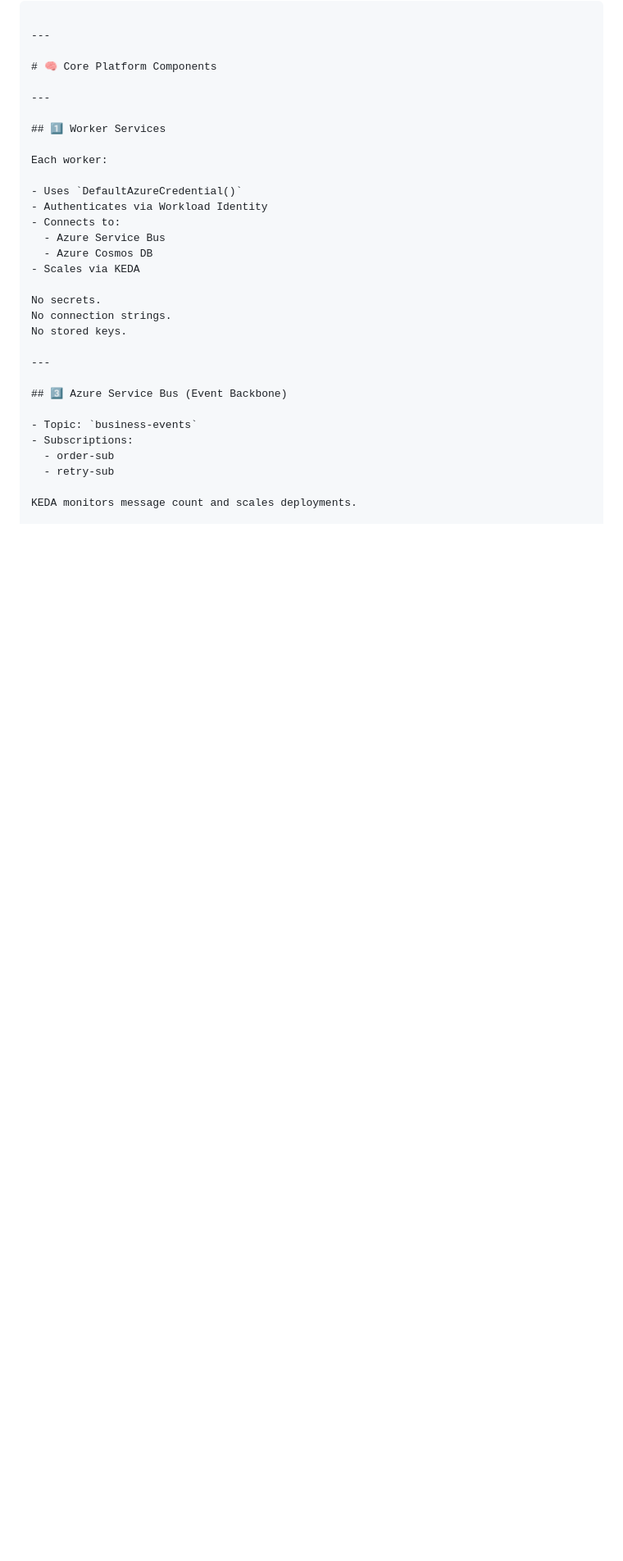
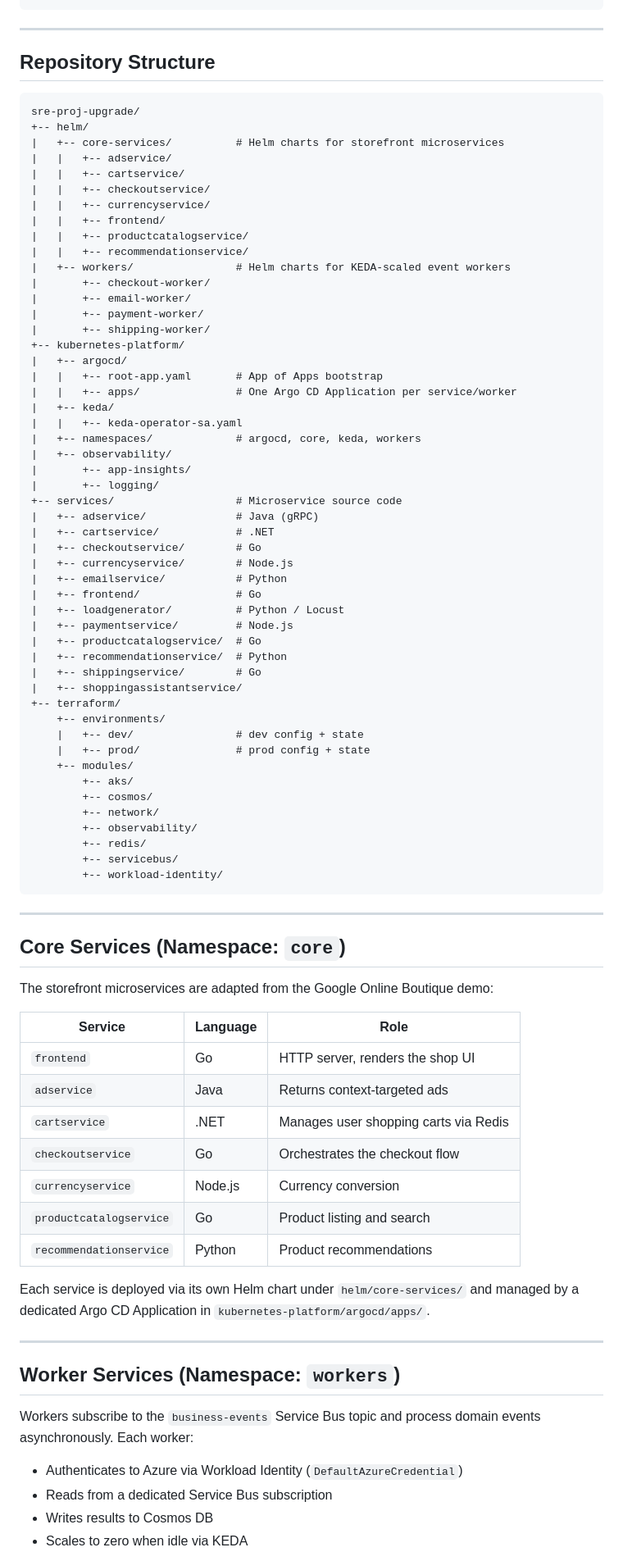
Before and after one commit to jaeveloper/sre-proj-upgrade, a Markdown page: README.md, the part around one of its changes. Shown at 82% size. GitHub-like rendering; blank space fills up the shorter version.

Commit message:
docs: redraft README to  reflect project

````diff
--- a/README.md
+++ b/README.md
@@ -64,33 +60,87 @@ Azure Service Bus          Azure Cosmos DB
 
 ---
 
-# 🧠 Core Platform Components
+## Repository Structure
+
+```
+sre-proj-upgrade/
++-- helm/
+|   +-- core-services/          # Helm charts for storefront microservices
+|   |   +-- adservice/
+|   |   +-- cartservice/
+|   |   +-- checkoutservice/
+|   |   +-- currencyservice/
+|   |   +-- frontend/
+|   |   +-- productcatalogservice/
+|   |   +-- recommendationservice/
+|   +-- workers/                # Helm charts for KEDA-scaled event workers
+|       +-- checkout-worker/
+|       +-- email-worker/
+|       +-- payment-worker/
+|       +-- shipping-worker/
++-- kubernetes-platform/
+|   +-- argocd/
+|   |   +-- root-app.yaml       # App of Apps bootstrap
+|   |   +-- apps/               # One Argo CD Application per service/worker
+|   +-- keda/
+|   |   +-- keda-operator-sa.yaml
+|   +-- namespaces/             # argocd, core, keda, workers
+|   +-- observability/
+|       +-- app-insights/
+|       +-- logging/
++-- services/                   # Microservice source code
+|   +-- adservice/              # Java (gRPC)
+|   +-- cartservice/            # .NET
+|   +-- checkoutservice/        # Go
+|   +-- currencyservice/        # Node.js
+|   +-- emailservice/           # Python
+|   +-- frontend/               # Go
+|   +-- loadgenerator/          # Python / Locust
+|   +-- paymentservice/         # Node.js
+|   +-- productcatalogservice/  # Go
+|   +-- recommendationservice/  # Python
+|   +-- shippingservice/        # Go
+|   +-- shoppingassistantservice/
++-- terraform/
+    +-- environments/
+    |   +-- dev/                # dev config + state
+    |   +-- prod/               # prod config + state
+    +-- modules/
+        +-- aks/
+        +-- cosmos/
+        +-- network/
+        +-- observability/
+        +-- redis/
+        +-- servicebus/
+        +-- workload-identity/
+```
 
 ---
 
-## 1️⃣ Worker Services
+## Core Services (Namespace: `core`)
 
-Each worker:
+The storefront microservices are adapted from the Google Online Boutique demo:
 
-- Uses `DefaultAzureCredential()`
-- Authenticates via Workload Identity
-- Connects to:
-  - Azure Service Bus
-  - Azure Cosmos DB
-- Scales via KEDA
+| Service | Language | Role |
+|---|---|---|
+| `frontend` | Go | HTTP server, renders the shop UI |
+| `adservice` | Java | Returns context-targeted ads |
+| `cartservice` | .NET | Manages user shopping carts via Redis |
+| `checkoutservice` | Go | Orchestrates the checkout flow |
+| `currencyservice` | Node.js | Currency conversion |
+| `productcatalogservice` | Go | Product listing and search |
+| `recommendationservice` | Python | Product recommendations |
 
-No secrets.
-No connection strings.
-No stored keys.
+Each service is deployed via its own Helm chart under `helm/core-services/` and managed by a dedicated Argo CD Application in `kubernetes-platform/argocd/apps/`.
 
 ---
 
-## 3️⃣ Azure Service Bus (Event Backbone)
+## Worker Services (Namespace: `workers`)
 
-- Topic: `business-events`
-- Subscriptions:
-  - order-sub
-  - retry-sub
+Workers subscribe to the `business-events` Service Bus topic and process domain events asynchronously. Each worker:
 
-KEDA monitors message count and scales deployments.
+- Authenticates to Azure via Workload Identity (`DefaultAzureCredential`)
+- Reads from a dedicated Service Bus subscription
+- Writes results to Cosmos DB
+- Scales to zero when idle via KEDA
 
````
Also changed, not shown: other parts of README.md (+208 -221 lines).
